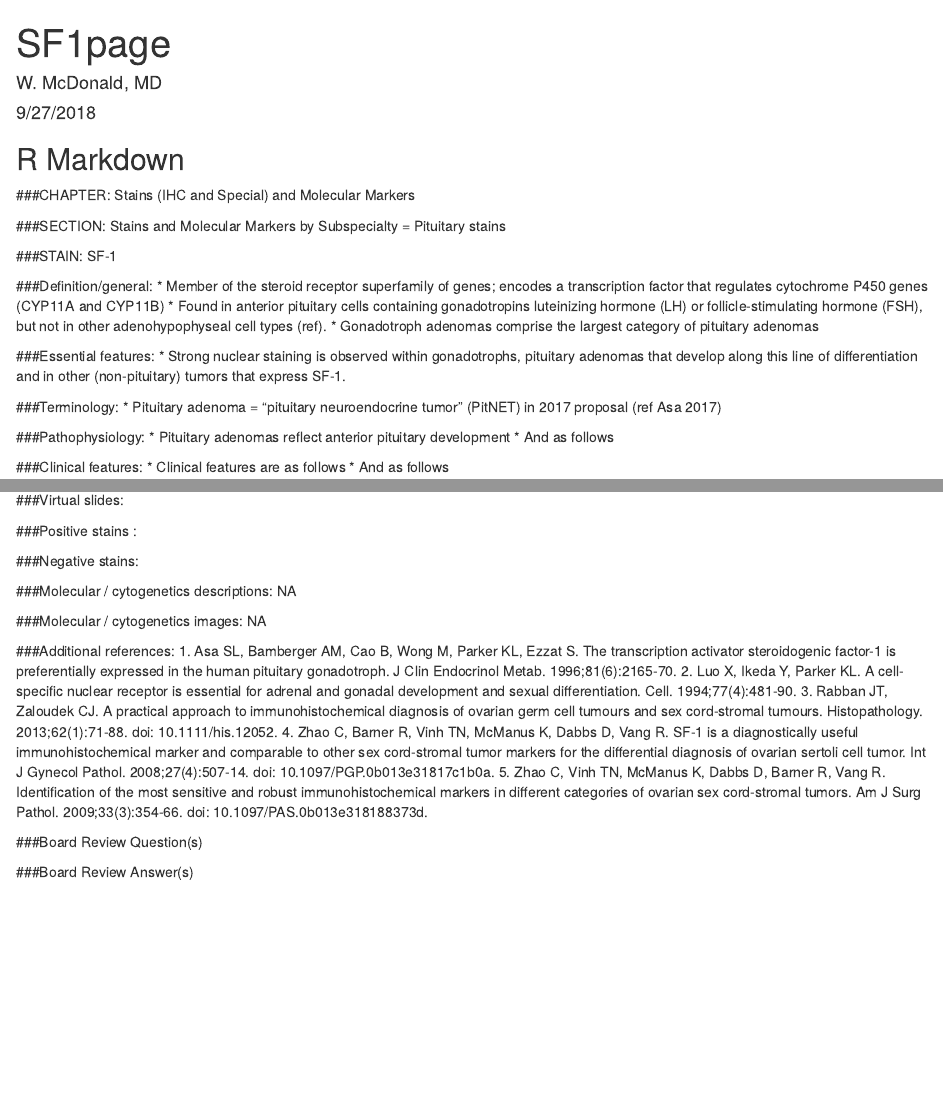
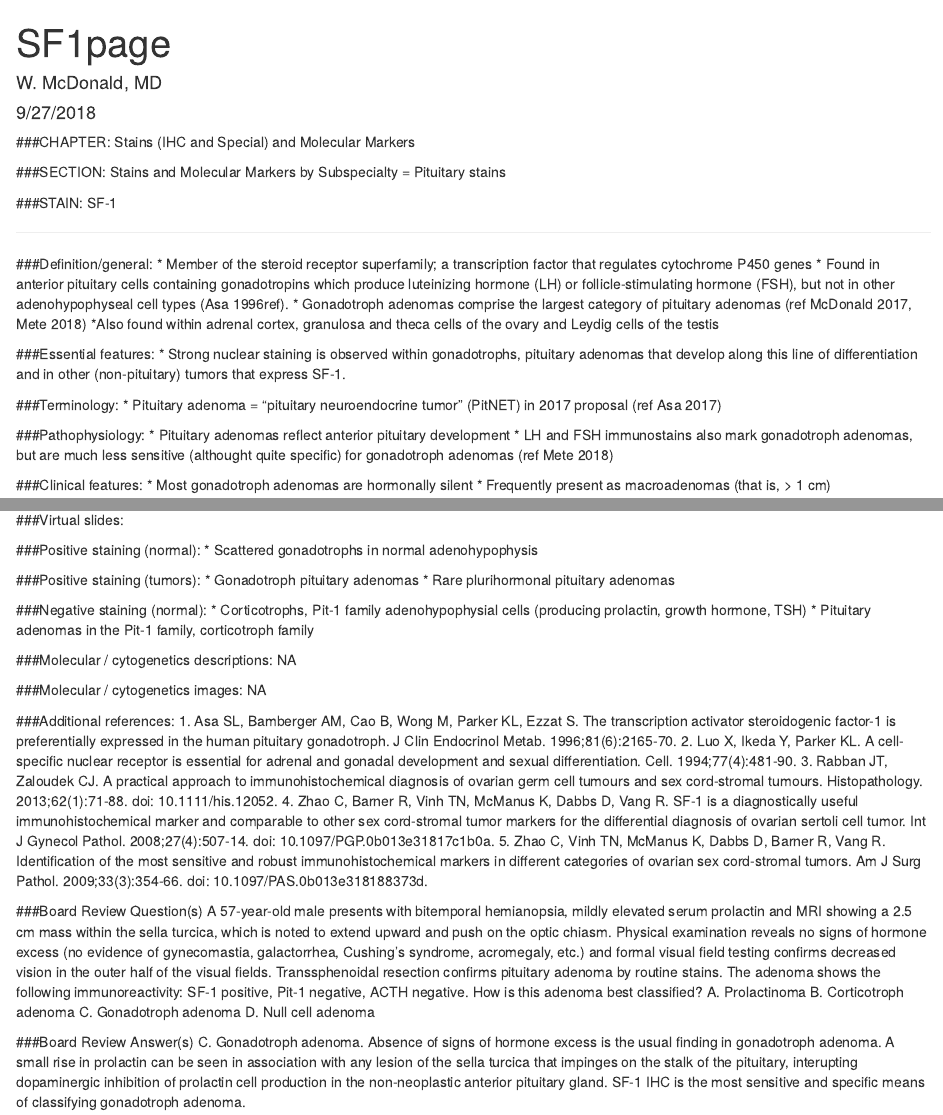
Before and after one commit to wliammd/SF1, an R Markdown document (SF1_PathologOutlines.com/SF1.Rmd): the page in a window 1100 px wide, from its top, and a second part further down, joined at a grey line. Rendered offline with R 4.5, knitr and Pandoc, with nearby package versions.

Commit message:
additional writing done

````diff
--- a/SF1_PathologOutlines.com/SF1.Rmd
+++ b/SF1_PathologOutlines.com/SF1.Rmd
@@ -15,18 +15,19 @@ bibliography: bibliography.bib
 knitr::opts_chunk$set(echo = TRUE)
 ```
 
-## R Markdown
-
 ###CHAPTER: Stains (IHC and Special) and Molecular Markers
 
 ###SECTION: Stains and Molecular Markers by Subspecialty = Pituitary stains
 
 ###STAIN: SF-1
 
+***
+
 ###Definition/general:
-* Member of the steroid receptor superfamily of genes; encodes a transcription factor that regulates cytochrome P450 genes (CYP11A and CYP11B)
-* Found in anterior pituitary cells containing gonadotropins luteinizing hormone (LH) or follicle-stimulating hormone (FSH), but not in other adenohypophyseal cell types (ref).
-* Gonadotroph adenomas comprise the largest category of pituitary adenomas
+* Member of the steroid receptor superfamily; a transcription factor that regulates cytochrome P450 genes
+* Found in anterior pituitary cells containing gonadotropins which produce luteinizing hormone (LH) or follicle-stimulating hormone (FSH), but not in other adenohypophyseal cell types (Asa 1996ref).
+* Gonadotroph adenomas comprise the largest category of pituitary adenomas (ref McDonald 2017, Mete 2018)
+*Also found within adrenal cortex, granulosa and theca cells of the ovary and Leydig cells of the testis
 
 ###Essential features:
 *	Strong nuclear staining is observed within gonadotrophs, pituitary adenomas that develop along this line of differentiation and in other (non-pituitary) tumors that express SF-1.
@@ -36,11 +37,11 @@ knitr::opts_chunk$set(echo = TRUE)
 
 ###Pathophysiology:
 *	Pituitary adenomas reflect anterior pituitary development
-*	And as follows
+*	LH and FSH immunostains also mark gonadotroph adenomas, but are much less sensitive (althought quite specific) for gonadotroph adenomas (ref Mete 2018)
 
 ###Clinical features:
-*	Clinical features are as follows
-*	And as follows
+*	Most gonadotroph adenomas are hormonally silent
+*	Frequently present as macroadenomas (that is, > 1 cm)
 
 ###Uses for Pathologists:
 *	Useful for diagnosis of gonadotroph adenomas (1, 2).
@@ -62,10 +63,16 @@ knitr::opts_chunk$set(echo = TRUE)
 ###Virtual slides:
 
 
-###Positive stains :
+###Positive staining (normal):
+* Scattered gonadotrophs in normal adenohypophysis
 
+###Positive staining (tumors):
+* Gonadotroph pituitary adenomas
+* Rare plurihormonal pituitary adenomas
 
-###Negative stains:
+###Negative staining (normal):
+* Corticotrophs, Pit-1 family adenohypophysial cells (producing prolactin, growth hormone, TSH)
+* Pituitary adenomas in the Pit-1 family, corticotroph family
 
 ###Molecular / cytogenetics descriptions:
 NA
@@ -81,6 +88,12 @@ NA
 5.	Zhao C, Vinh TN, McManus K, Dabbs D, Barner R, Vang R. Identification of the most sensitive and robust immunohistochemical markers in different categories of ovarian sex cord-stromal tumors. Am J Surg Pathol. 2009;33(3):354-66. doi: 10.1097/PAS.0b013e318188373d.
 
 ###Board Review Question(s)
-
+A 57-year-old male presents with bitemporal hemianopsia, mildly elevated serum prolactin and MRI showing a 2.5 cm mass within the sella turcica, which is noted to extend upward and push on the optic chiasm. Physical examination reveals no signs of hormone excess (no evidence of gynecomastia, galactorrhea, Cushing's syndrome, acromegaly, etc.) and formal visual field testing confirms decreased vision in the outer half of the visual fields. Transsphenoidal resection confirms pituitary adenoma by routine stains. The adenoma shows the following immunoreactivity: SF-1 positive, Pit-1 negative, ACTH negative.
+How is this adenoma best classified?
+A. Prolactinoma
+B. Corticotroph adenoma
+C. Gonadotroph adenoma
+D. Null cell adenoma
 
 ###Board Review Answer(s)
+C. Gonadotroph adenoma. Absence of signs of hormone excess is the usual finding in gonadotroph adenoma. A small rise in prolactin can be seen in association with any lesion of the sella turcica that impinges on the stalk of the pituitary, interupting dopaminergic inhibition of prolactin cell production in the non-neoplastic anterior pituitary gland. SF-1 IHC is the most sensitive and specific means of classifying gonadotroph adenoma.
````
